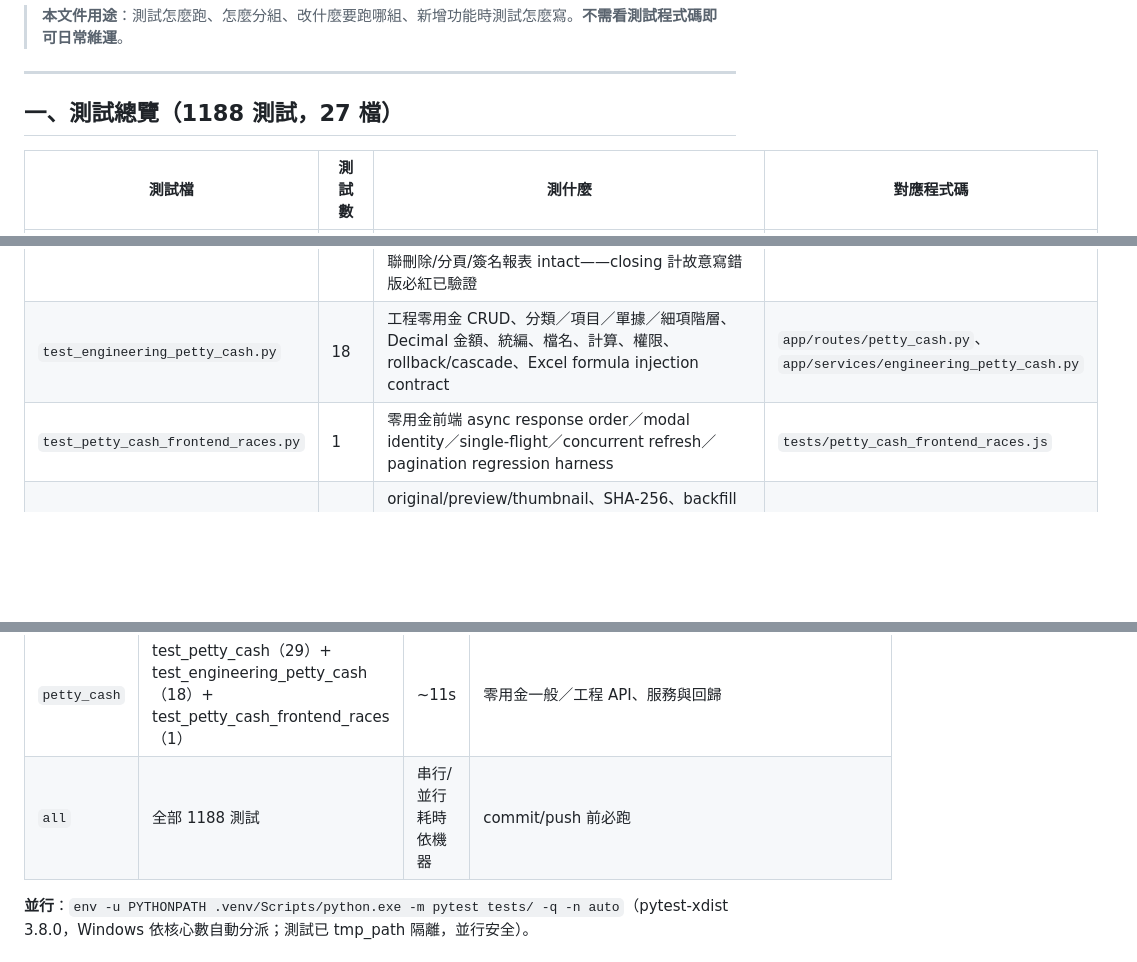
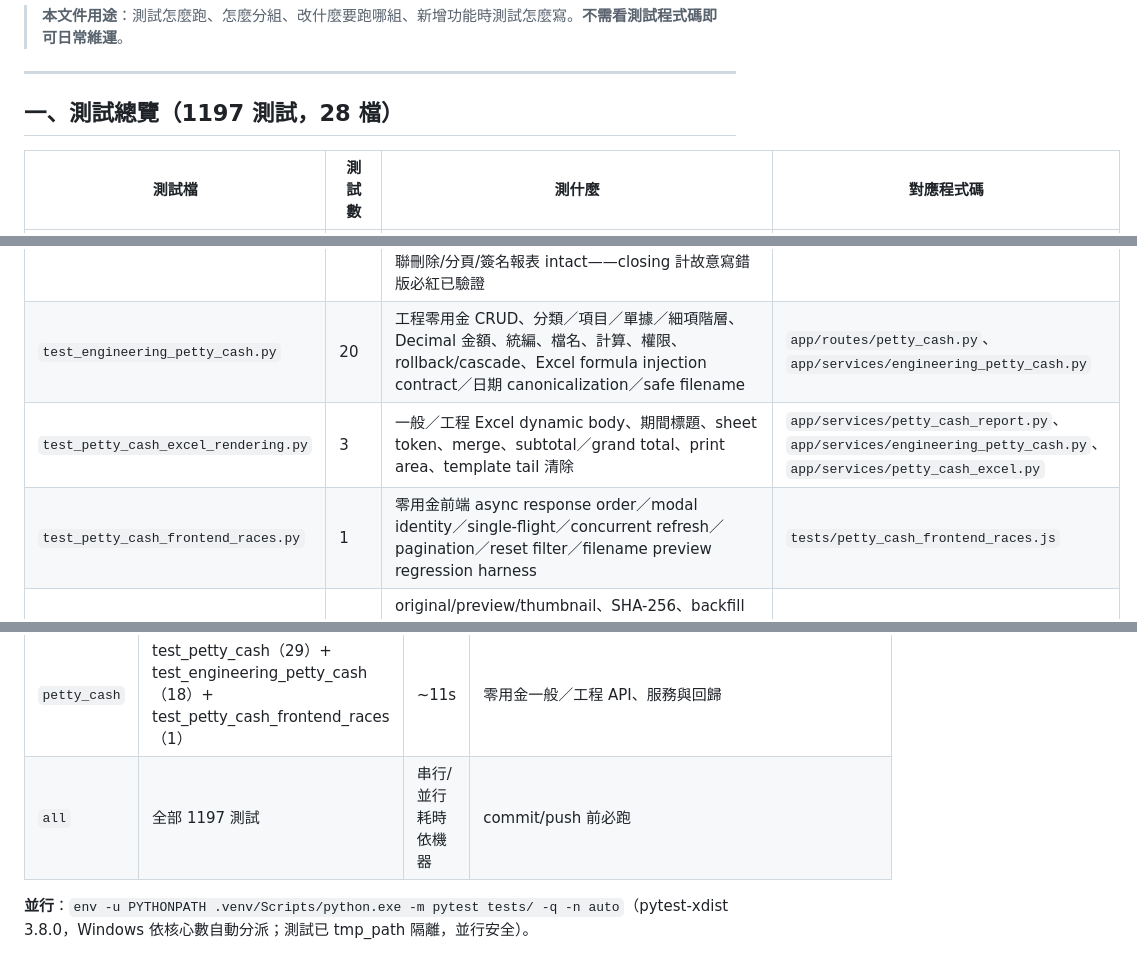
Before and after one commit to jlin53882/hvac-inventory, a Markdown page: docs/單元測試維護文件.md, 3 parts joined by grey strips. Rendered like a GitHub page; blank space fills up the shorter version.

Commit message:
docs: sync petty cash test and permission counts

```diff
--- a/docs/單元測試維護文件.md
+++ b/docs/單元測試維護文件.md
@@ -11,7 +11,7 @@
 
 ---
 
-## 一、測試總覽（1188 測試，27 檔）
+## 一、測試總覽（1197 測試，28 檔）
 
 | 測試檔 | 測試數 | 測什麼 | 對應程式碼 |
 |---|---|---|---|
@@ -34,8 +34,9 @@
 | `test_app_logging.py` | 2 | logging 初始化與 request/access log | `app/services/app_log.py`、`app/middleware.py` |
 | `test_signed_reports.py` | 9 | 每日簽名報表上傳、預覽、下載、編輯日期/檔案/上傳人/備註、檔案替換、舊檔清理失敗與非法輸入回歸 | `app/routes/signed_reports.py` |
 | `test_petty_cash.py` | 29 | 零用金月報（2026-09-12）：建立/修改/多上傳人/上傳人·日期·狀態篩選/收入支出餘額計算/上一期自動帶入（同人隔離/draft 排除/手改保留）/多項目支出/明細警示/交易 rollback/重複 409/期間驗證/檔名標題合併/製表人/公式注入/匯出時間/KPI/人員候選/401·403/級聯刪除/分頁/簽名報表 intact——closing 計故意寫錯版必紅已驗證 | `app/routes/petty_cash.py`、`app/services/petty_cash_report.py` |
-| `test_engineering_petty_cash.py` | 18 | 工程零用金 CRUD、分類／項目／單據／細項階層、Decimal 金額、統編、檔名、計算、權限、rollback/cascade、Excel formula injection contract | `app/routes/petty_cash.py`、`app/services/engineering_petty_cash.py` |
-| `test_petty_cash_frontend_races.py` | 1 | 零用金前端 async response order／modal identity／single-flight／concurrent refresh／pagination regression harness | `tests/petty_cash_frontend_races.js` |
+| `test_engineering_petty_cash.py` | 20 | 工程零用金 CRUD、分類／項目／單據／細項階層、Decimal 金額、統編、檔名、計算、權限、rollback/cascade、Excel formula injection contract／日期 canonicalization／safe filename | `app/routes/petty_cash.py`、`app/services/engineering_petty_cash.py` |
+| `test_petty_cash_excel_rendering.py` | 3 | 一般／工程 Excel dynamic body、期間標題、sheet token、merge、subtotal／grand total、print area、template tail 清除 | `app/services/petty_cash_report.py`、`app/services/engineering_petty_cash.py`、`app/services/petty_cash_excel.py` |
+| `test_petty_cash_frontend_races.py` | 1 | 零用金前端 async response order／modal identity／single-flight／concurrent refresh／pagination／reset filter／filename preview regression harness | `tests/petty_cash_frontend_races.js` |
 | `test_media_storage.py` | 33 | original/preview/thumbnail、SHA-256、backfill 相容、分頁、stats summary、N+1、cache/gzip、image extension/content MIME mismatch + **分頁 KPI aggregate stats/alert 完整 item metadata（stocks/thumbnail/preview）、kit exclusion、multi-location、fractional precision（2026-09-11）** | `app/services/file_storage.py`、`app/routes/*.py`、`app/routes/items.py`、`app/routes/stats.py` |
 | `test_file_asset_scripts.py` | 4 | legacy photo 導入 dry-run/apply/冪等、file_assets checksum/missing/outside-root/orphan 稽核 | `scripts/backfill_file_assets.py`、`scripts/audit_file_storage.py` |
 | `test_performance_frontend.py` | 9 | 圖片變體、lazy rendering、庫存 page loading、完整 KPI aggregate/lazy alert、pending snapshot 與照片替換 modal refresh 順序契約 | `static/js/**`、`static/css/style.performance.css` |
@@ -61,7 +62,7 @@
 | `rbac` | test_rbac + test_rbac_perms | ~47s | 權限系統、`app/database.py` seed |
 | `regression` | test_v101 + appointments + gcal_sync + gcal_keys + deadvar_verify | ~28s | `appointments.py`、gcal 同步引擎（`gcal_sync.py`/`gcal_keys.py`/`sync_scheduler.py`）、v1.0.1 回歸 |
 | `petty_cash` | test_petty_cash（29）+ test_engineering_petty_cash（18）+ test_petty_cash_frontend_races（1） | ~11s | 零用金一般／工程 API、服務與回歸 |
-| `all` | 全部 1188 測試 | 串行/並行耗時依機器 | commit/push 前必跑 |
+| `all` | 全部 1197 測試 | 串行/並行耗時依機器 | commit/push 前必跑 |
 
 **並行**：`env -u PYTHONPATH .venv/Scripts/python.exe -m pytest tests/ -q -n auto`（pytest-xdist 3.8.0，Windows 依核心數自動分派；測試已 tmp_path 隔離，並行安全）。
 
```
Also changed, not shown: other parts of docs/單元測試維護文件.md (+2 -2 lines), docs/使用者與權限維護說明.md (+2 -2 lines).
